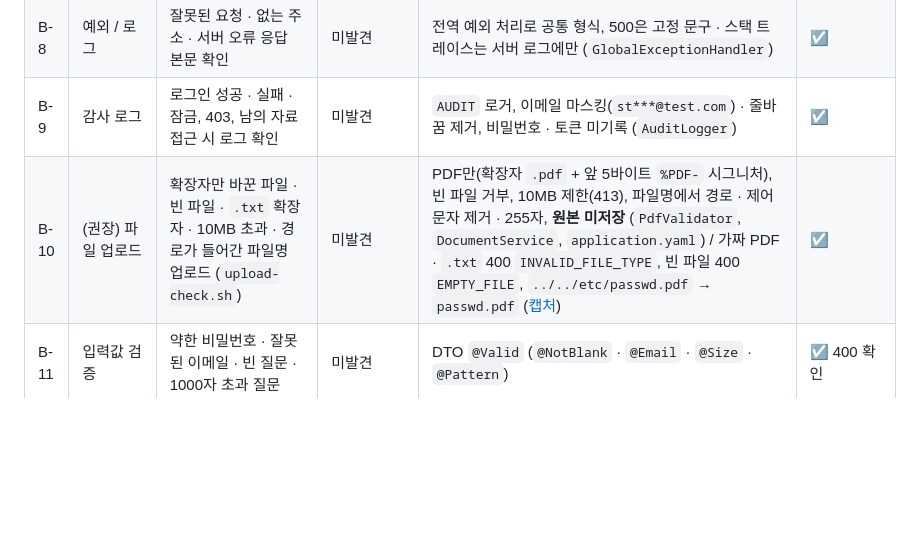
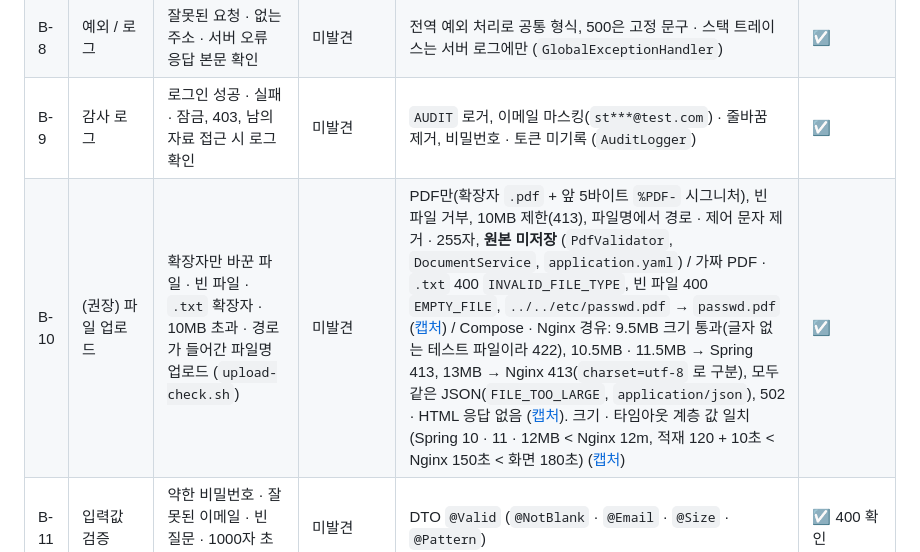
Before and after one commit to mini-project3-team2/Mini_Project_3, a Markdown page: docs/9.보안점검서.md, the part around the change. GitHub-like rendering; blank space fills up the shorter version.

Commit message:
docs(security): 업로드 크기 제한·스트리밍 Compose·Nginx 경유 재확인(B-10)

```diff
--- a/docs/9.보안점검서.md
+++ b/docs/9.보안점검서.md
@@ -28,7 +28,7 @@
 | B-7 | 보안 설정 오류 | MEMBER 토큰 · 토큰 없이 `/actuator/*` 요청, CORS 허용 범위 확인 | 미발견 | `health,info`만 노출, health만 공개 · 상세 미노출, 나머지 ADMIN, CORS 허용 Origin 환경 변수 한정 · `*` 미사용 (`SecurityConfig`, `application.yaml`) / 운영은 Nginx에서 `/actuator` 404 ([Compose · Nginx 경유 캡처](images/security/compose-actuator-blocked.png)) | ☑ MEMBER 403 · ADMIN 200 |
 | B-8 | 예외 / 로그 | 잘못된 요청 · 없는 주소 · 서버 오류 응답 본문 확인 | 미발견 | 전역 예외 처리로 공통 형식, 500은 고정 문구 · 스택 트레이스는 서버 로그에만 (`GlobalExceptionHandler`) | ☑ |
 | B-9 | 감사 로그 | 로그인 성공 · 실패 · 잠금, 403, 남의 자료 접근 시 로그 확인 | 미발견 | `AUDIT` 로거, 이메일 마스킹(`st***@test.com`) · 줄바꿈 제거, 비밀번호 · 토큰 미기록 (`AuditLogger`) | ☑ |
-| B-10 | (권장) 파일 업로드 | 확장자만 바꾼 파일 · 빈 파일 · `.txt` 확장자 · 10MB 초과 · 경로가 들어간 파일명 업로드 (`upload-check.sh`) | 미발견 | PDF만(확장자 `.pdf` + 앞 5바이트 `%PDF-` 시그니처), 빈 파일 거부, 10MB 제한(413), 파일명에서 경로 · 제어 문자 제거 · 255자, **원본 미저장** (`PdfValidator`, `DocumentService`, `application.yaml`) / 가짜 PDF · `.txt` 400 `INVALID_FILE_TYPE`, 빈 파일 400 `EMPTY_FILE`, `../../etc/passwd.pdf` → `passwd.pdf` ([캡처](images/security/upload-check.png)) | ☑ |
+| B-10 | (권장) 파일 업로드 | 확장자만 바꾼 파일 · 빈 파일 · `.txt` 확장자 · 10MB 초과 · 경로가 들어간 파일명 업로드 (`upload-check.sh`) | 미발견 | PDF만(확장자 `.pdf` + 앞 5바이트 `%PDF-` 시그니처), 빈 파일 거부, 10MB 제한(413), 파일명에서 경로 · 제어 문자 제거 · 255자, **원본 미저장** (`PdfValidator`, `DocumentService`, `application.yaml`) / 가짜 PDF · `.txt` 400 `INVALID_FILE_TYPE`, 빈 파일 400 `EMPTY_FILE`, `../../etc/passwd.pdf` → `passwd.pdf` ([캡처](images/security/upload-check.png)) / Compose · Nginx 경유: 9.5MB 크기 통과(글자 없는 테스트 파일이라 422), 10.5MB · 11.5MB → Spring 413, 13MB → Nginx 413(`charset=utf-8` 로 구분), 모두 같은 JSON(`FILE_TOO_LARGE`, `application/json`), 502 · HTML 응답 없음 ([캡처](images/security/upload-size-nginx.png)). 크기 · 타임아웃 계층 값 일치(Spring 10 · 11 · 12MB < Nginx 12m, 적재 120 + 10초 < Nginx 150초 < 화면 180초) ([캡처](images/security/timeout-config.png)) | ☑ |
 | B-11 | 입력값 검증 | 약한 비밀번호 · 잘못된 이메일 · 빈 질문 · 1000자 초과 질문 | 미발견 | DTO `@Valid` (`@NotBlank` · `@Email` · `@Size` · `@Pattern`) | ☑ 400 확인 |
 | B-12 | 비밀번호 저장 | DB 저장 값 확인 | 미발견 | BCrypt (`PasswordConfig`) | ☑ |
 | B-13 | 의존성 취약점 | CycloneDX SBOM(144개 라이브러리) 생성 → Trivy로 CVE 확인 | **발견** (MEDIUM 3 · LOW 1) | `mariadb-java-client` 3.5.10 → 3.5.11 상향 (`pom.xml`의 `mariadb.version`) — **6.5** | ☑ 0건 |
```
Also changed, not shown: docs/images/security/chat-stream-nginx.png (added), docs/images/security/question-length-limit.png (added), docs/images/security/timeout-config.png (added), docs/images/security/upload-size-nginx.png (added).
